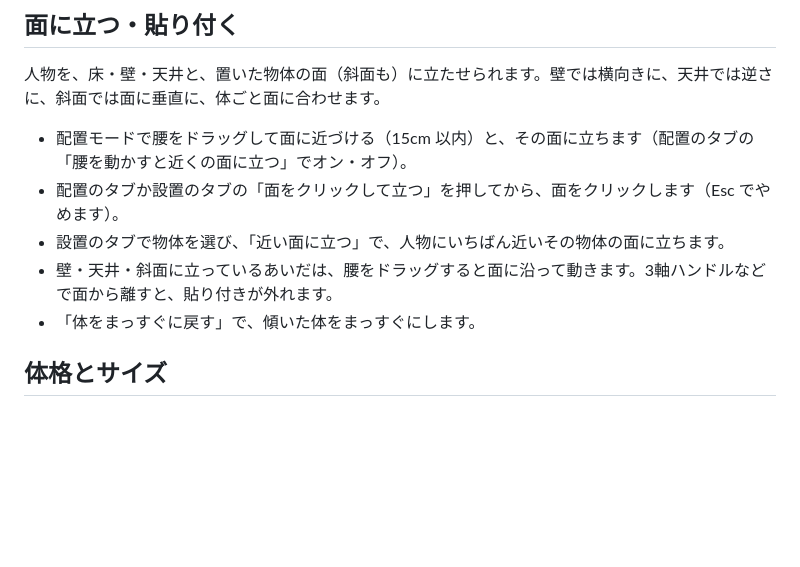
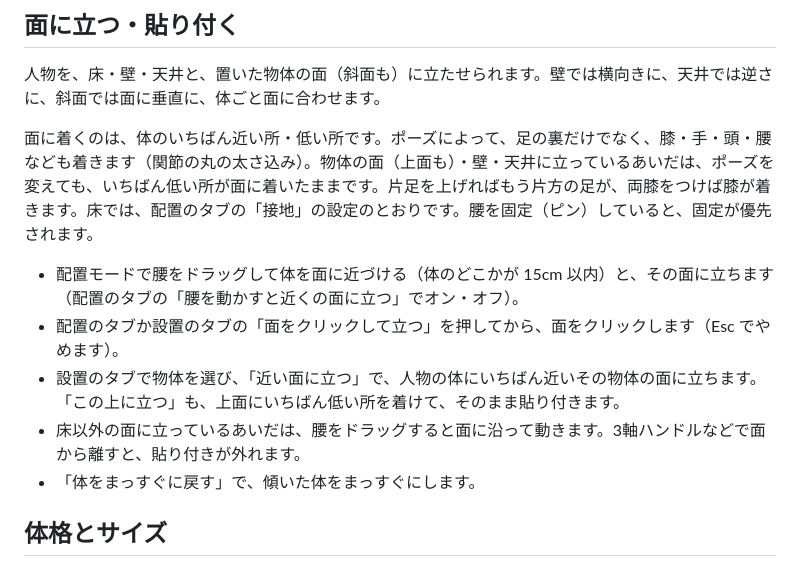
Before and after one commit to qwaxgo/ODM-Poser, a Markdown page: docs/MANUAL-JA.md, the part around the change. GitHub-like rendering; blank space fills up the shorter version.

```diff
--- a/docs/MANUAL-JA.md
+++ b/docs/MANUAL-JA.md
@@ -81,10 +81,12 @@ Ctrl＋人体をクリック（何も選んでいないとき）：腰を選ん
 
 人物を、床・壁・天井と、置いた物体の面（斜面も）に立たせられます。壁では横向きに、天井では逆さに、斜面では面に垂直に、体ごと面に合わせます。
 
-- 配置モードで腰をドラッグして面に近づける（15cm 以内）と、その面に立ちます（配置のタブの「腰を動かすと近くの面に立つ」でオン・オフ）。
+面に着くのは、体のいちばん近い所・低い所です。ポーズによって、足の裏だけでなく、膝・手・頭・腰なども着きます（関節の丸の太さ込み）。物体の面（上面も）・壁・天井に立っているあいだは、ポーズを変えても、いちばん低い所が面に着いたままです。片足を上げればもう片方の足が、両膝をつけば膝が着きます。床では、配置のタブの「接地」の設定のとおりです。腰を固定（ピン）していると、固定が優先されます。
+
+- 配置モードで腰をドラッグして体を面に近づける（体のどこかが 15cm 以内）と、その面に立ちます（配置のタブの「腰を動かすと近くの面に立つ」でオン・オフ）。
 - 配置のタブか設置のタブの「面をクリックして立つ」を押してから、面をクリックします（Esc でやめます）。
-- 設置のタブで物体を選び、「近い面に立つ」で、人物にいちばん近いその物体の面に立ちます。
-- 壁・天井・斜面に立っているあいだは、腰をドラッグすると面に沿って動きます。3軸ハンドルなどで面から離すと、貼り付きが外れます。
+- 設置のタブで物体を選び、「近い面に立つ」で、人物の体にいちばん近いその物体の面に立ちます。「この上に立つ」も、上面にいちばん低い所を着けて、そのまま貼り付きます。
+- 床以外の面に立っているあいだは、腰をドラッグすると面に沿って動きます。3軸ハンドルなどで面から離すと、貼り付きが外れます。
 - 「体をまっすぐに戻す」で、傾いた体をまっすぐにします。
 
 ## 体格とサイズ
```
Also changed, not shown: CHANGELOG.md (+2 -0 lines), docs/MANUAL.md (+5 -3 lines).
